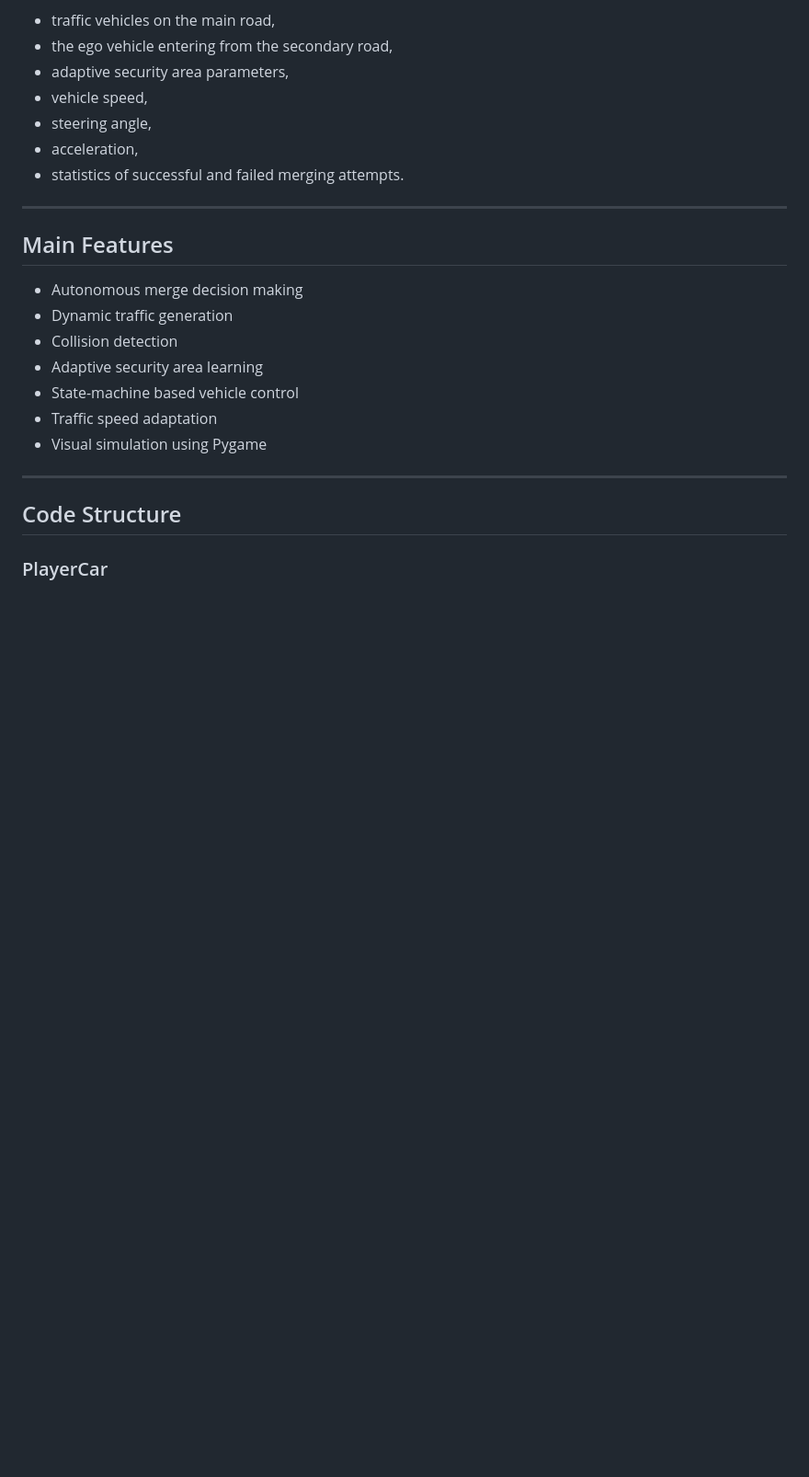
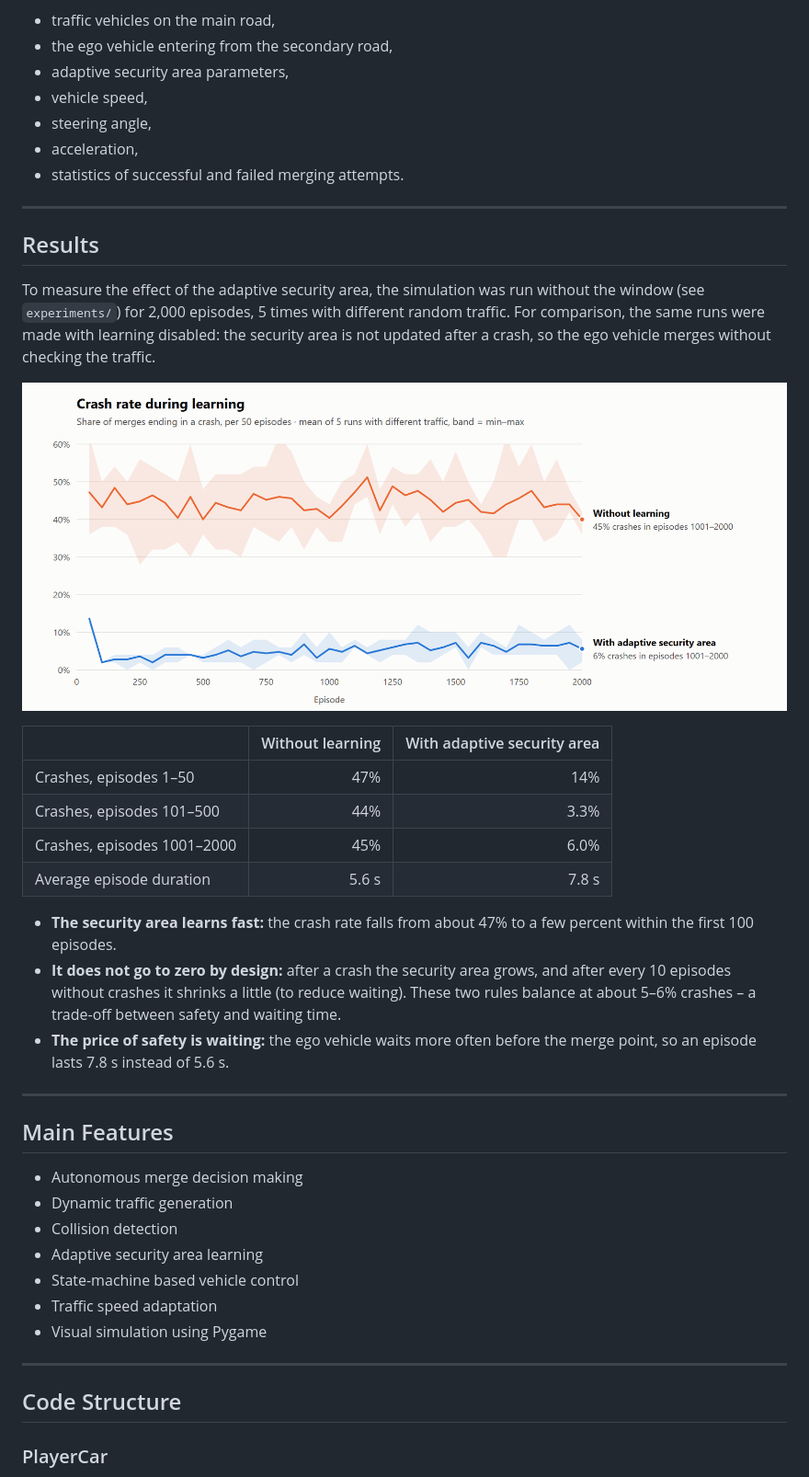
Before and after one commit to IliaRakhlevski/Simulation-of-Autonomous-Road-Merging, a Markdown page: README.md, the part around one of its changes. Shown at 92% size. Rendered like a GitHub page; pictures changed too: image/crash_rate.png (added); blank space fills up the shorter version.

Commit message:
Add crash rate results: headless experiment scripts and chart

```diff
--- a/README.md
+++ b/README.md
@@ -79,6 +79,32 @@ The simulation window displays:
 
 ---
 
+## Results
+
+To measure the effect of the adaptive security area, the simulation was run without the window
+(see `experiments/`) for 2,000 episodes, 5 times with different random traffic.
+For comparison, the same runs were made with learning disabled: the security area is not updated
+after a crash, so the ego vehicle merges without checking the traffic.
+
+![Crash rate during learning](image/crash_rate.png)
+
+| | Without learning | With adaptive security area |
+|---|---:|---:|
+| Crashes, episodes 1–50 | 47% | 14% |
+| Crashes, episodes 101–500 | 44% | 3.3% |
+| Crashes, episodes 1001–2000 | 45% | 6.0% |
+| Average episode duration | 5.6 s | 7.8 s |
+
+- **The security area learns fast:** the crash rate falls from about 47% to a few percent
+  within the first 100 episodes.
+- **It does not go to zero by design:** after a crash the security area grows, and after every
+  10 episodes without crashes it shrinks a little (to reduce waiting). These two rules balance
+  at about 5–6% crashes – a trade-off between safety and waiting time.
+- **The price of safety is waiting:** the ego vehicle waits more often before the merge point,
+  so an episode lasts 7.8 s instead of 5.6 s.
+
+---
+
 ## Main Features
 
 - Autonomous merge decision making
```
Also changed, not shown: other parts of README.md (+11 -0 lines), 3 other files.
